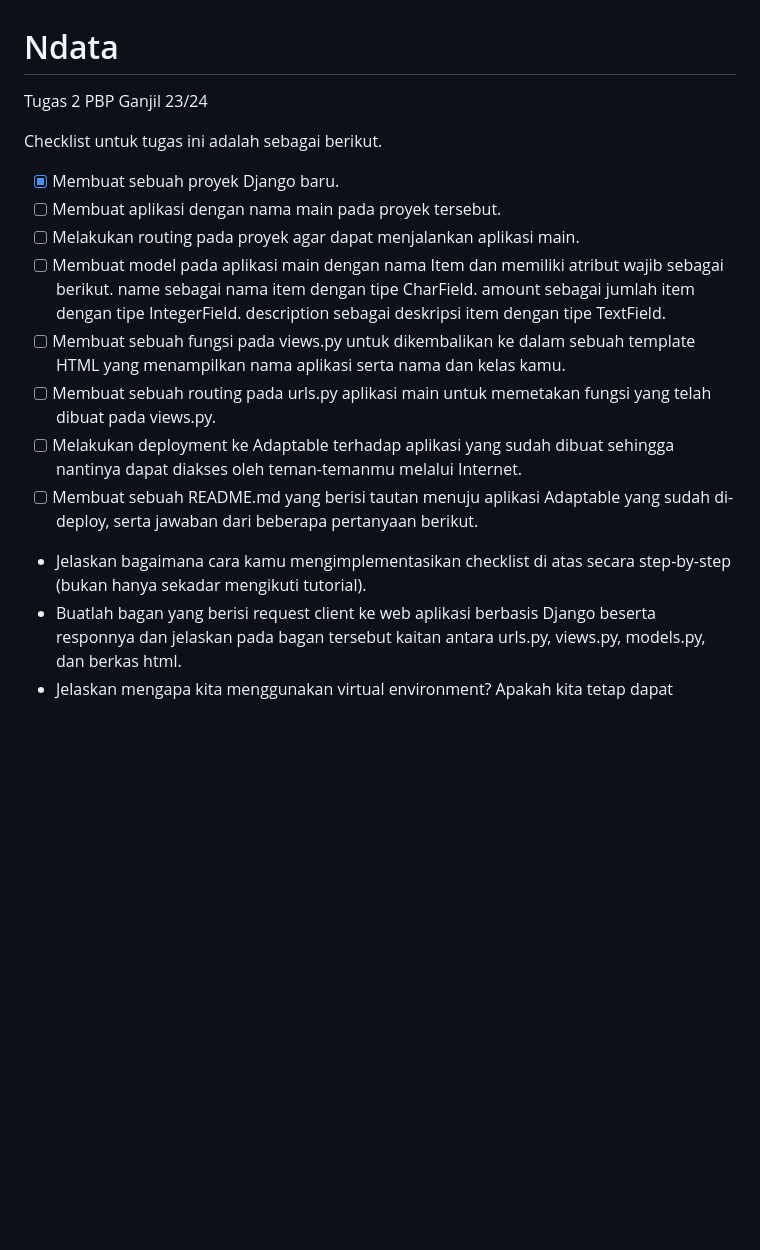
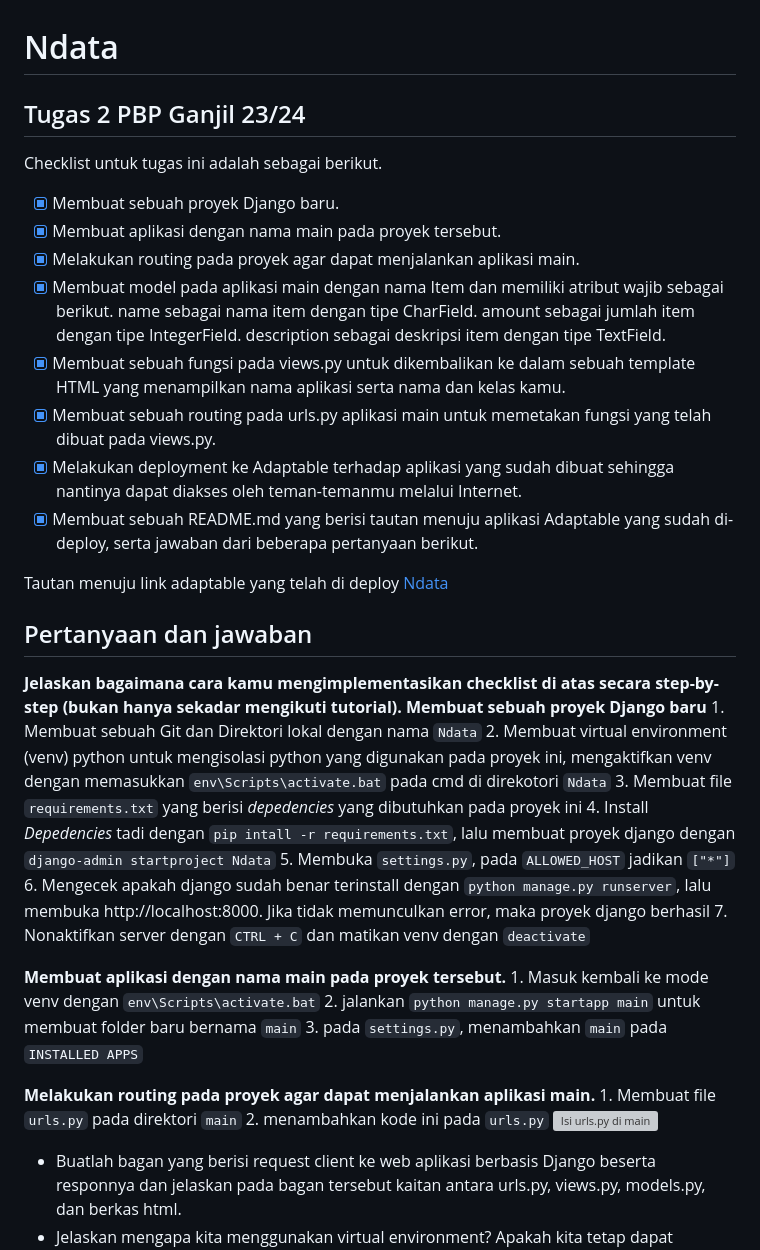
Before and after one commit to Pebintk/Ndata, a Markdown page: README.md, the part around the change. Rendered like a GitHub page; blank space fills up the shorter version; grey boxes are pictures that could not be loaded.

Commit message:
Add assets and update readme

````diff
--- a/README.md
+++ b/README.md
@@ -1,21 +1,43 @@
 # Ndata
-Tugas 2 PBP Ganjil 23/24
+## Tugas 2 PBP Ganjil 23/24
 
 Checklist untuk tugas ini adalah sebagai berikut.
 
 - [X] Membuat sebuah proyek Django baru.
-- [ ] Membuat aplikasi dengan nama main pada proyek tersebut.
-- [ ] Melakukan routing pada proyek agar dapat menjalankan aplikasi main.
-- [ ] Membuat model pada aplikasi main dengan nama Item dan memiliki atribut wajib sebagai berikut.
+- [x] Membuat aplikasi dengan nama main pada proyek tersebut.
+- [x] Melakukan routing pada proyek agar dapat menjalankan aplikasi main.
+- [x] Membuat model pada aplikasi main dengan nama Item dan memiliki atribut wajib sebagai berikut.
 		name sebagai nama item dengan tipe CharField.
 		amount sebagai jumlah item dengan tipe IntegerField.
 		description sebagai deskripsi item dengan tipe TextField.
-- [ ] Membuat sebuah fungsi pada views.py untuk dikembalikan ke dalam sebuah template HTML yang menampilkan nama aplikasi serta nama dan kelas kamu.
-- [ ] Membuat sebuah routing pada urls.py aplikasi main untuk memetakan fungsi yang telah dibuat pada views.py.
-- [ ] Melakukan deployment ke Adaptable terhadap aplikasi yang sudah dibuat sehingga nantinya dapat diakses oleh teman-temanmu melalui Internet.
-- [ ] Membuat sebuah README.md yang berisi tautan menuju aplikasi Adaptable yang sudah di-deploy, serta jawaban dari beberapa pertanyaan berikut.
+- [X] Membuat sebuah fungsi pada views.py untuk dikembalikan ke dalam sebuah template HTML yang menampilkan nama aplikasi serta nama dan kelas kamu.
+- [X] Membuat sebuah routing pada urls.py aplikasi main untuk memetakan fungsi yang telah dibuat pada views.py.
+- [X] Melakukan deployment ke Adaptable terhadap aplikasi yang sudah dibuat sehingga nantinya dapat diakses oleh teman-temanmu melalui Internet.
+- [X] Membuat sebuah README.md yang berisi tautan menuju aplikasi Adaptable yang sudah di-deploy, serta jawaban dari beberapa pertanyaan berikut.
 
-* Jelaskan bagaimana cara kamu mengimplementasikan checklist di atas secara step-by-step (bukan hanya sekadar mengikuti tutorial).
+Tautan menuju link adaptable yang telah di deploy [Ndata](https://ndata.adaptable.app/)
+
+## Pertanyaan dan jawaban
+**Jelaskan bagaimana cara kamu mengimplementasikan checklist di atas secara step-by-step (bukan hanya sekadar mengikuti tutorial).**
+**Membuat sebuah proyek Django baru**
+	1. Membuat sebuah Git dan Direktori lokal dengan nama ```Ndata```
+	2. Membuat virtual environment (venv) python untuk mengisolasi python yang digunakan pada proyek ini, mengaktifkan venv dengan memasukkan ```env\Scripts\activate.bat``` pada cmd di direkotori ```Ndata```
+	3. Membuat file ```requirements.txt``` yang berisi *depedencies* yang dibutuhkan pada proyek ini
+	4. Install *Depedencies* tadi dengan ```pip intall -r requirements.txt```, lalu membuat proyek django dengan ```django-admin startproject Ndata```
+	5. Membuka ```settings.py```, pada ```ALLOWED_HOST``` jadikan ```["*"]```
+	6. Mengecek apakah django sudah benar terinstall dengan ```python manage.py runserver```, lalu membuka http://localhost:8000. Jika tidak memunculkan error, maka proyek django berhasil
+	7. Nonaktifkan server dengan ```CTRL + C``` dan matikan venv dengan ```deactivate```
+
+**Membuat aplikasi dengan nama main pada proyek tersebut.**
+	1. Masuk kembali ke mode venv dengan  ```env\Scripts\activate.bat```
+	2. jalankan ```python manage.py startapp main``` untuk membuat folder baru bernama ```main```
+	3. pada ```settings.py```, menambahkan ```main``` pada ```INSTALLED APPS```
+
+**Melakukan routing pada proyek agar dapat menjalankan aplikasi main.**
+	1. Membuat file ```urls.py``` pada direktori ```main```
+	2. menambahkan kode ini pada ```urls.py```
+	<img src="/Ndata/assets/urls di main.png" alt="Isi urls.py di main" title="Isi urls.py di main">
+
 * Buatlah bagan yang berisi request client ke web aplikasi berbasis Django beserta responnya dan jelaskan pada bagan tersebut kaitan antara urls.py, views.py, models.py, dan berkas html.
 * Jelaskan mengapa kita menggunakan virtual environment? Apakah kita tetap dapat membuat aplikasi web berbasis Django tanpa menggunakan virtual environment?
 * Jelaskan apakah itu MVC, MVT, MVVM dan perbedaan dari ketiganya.
````
Also changed, not shown: assets/urls di main.png (added), 3 other files.
